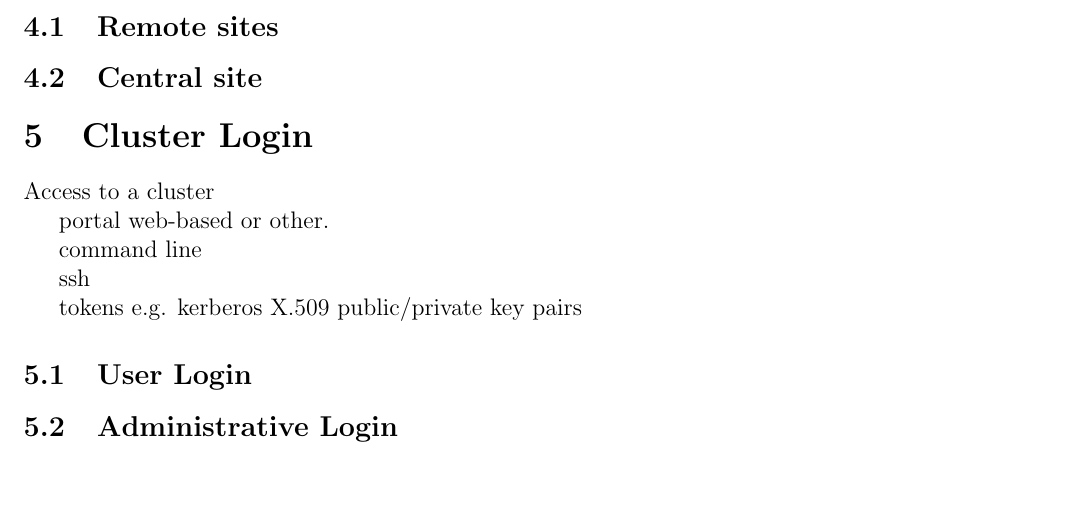
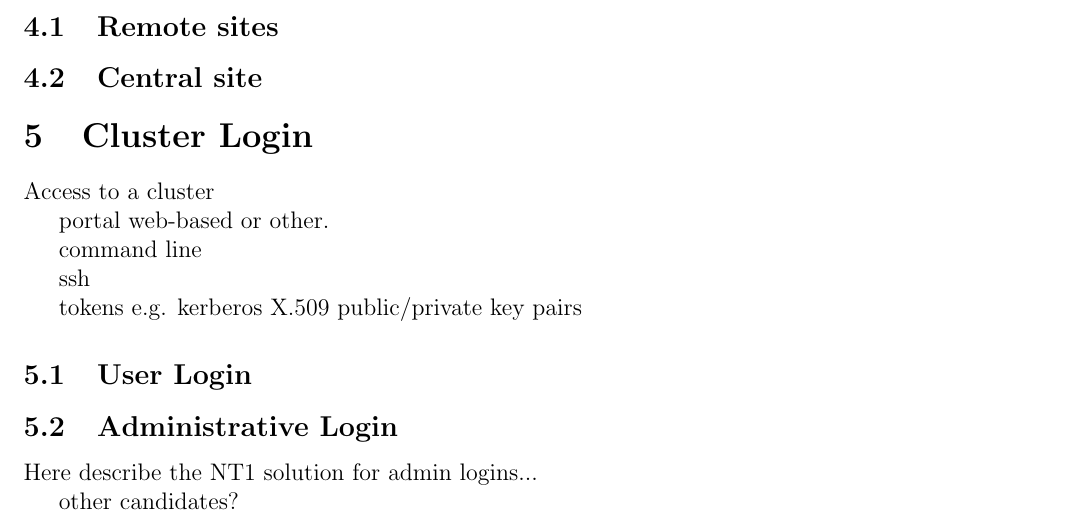
Before and after one commit to giovannibianco/E3DDS-Deliverable-3, a LaTeX document (main.tex): part of page 4 of 5, cut so that both start at the same text, the shorter picture padded with empty space. Compiled offline with pdfLaTeX.

Commit message:
modified:   main.tex

```diff
--- a/main.tex
+++ b/main.tex
@@ -159,6 +159,10 @@ tokens e.g. kerberos X.509 public/private key pairs
 
 \subsection{Administrative Login}
 
+Here describe the NT1 solution for admin logins...
+
+other candidates?
+
 % end of the text of the document...
 
 \newpage
```
